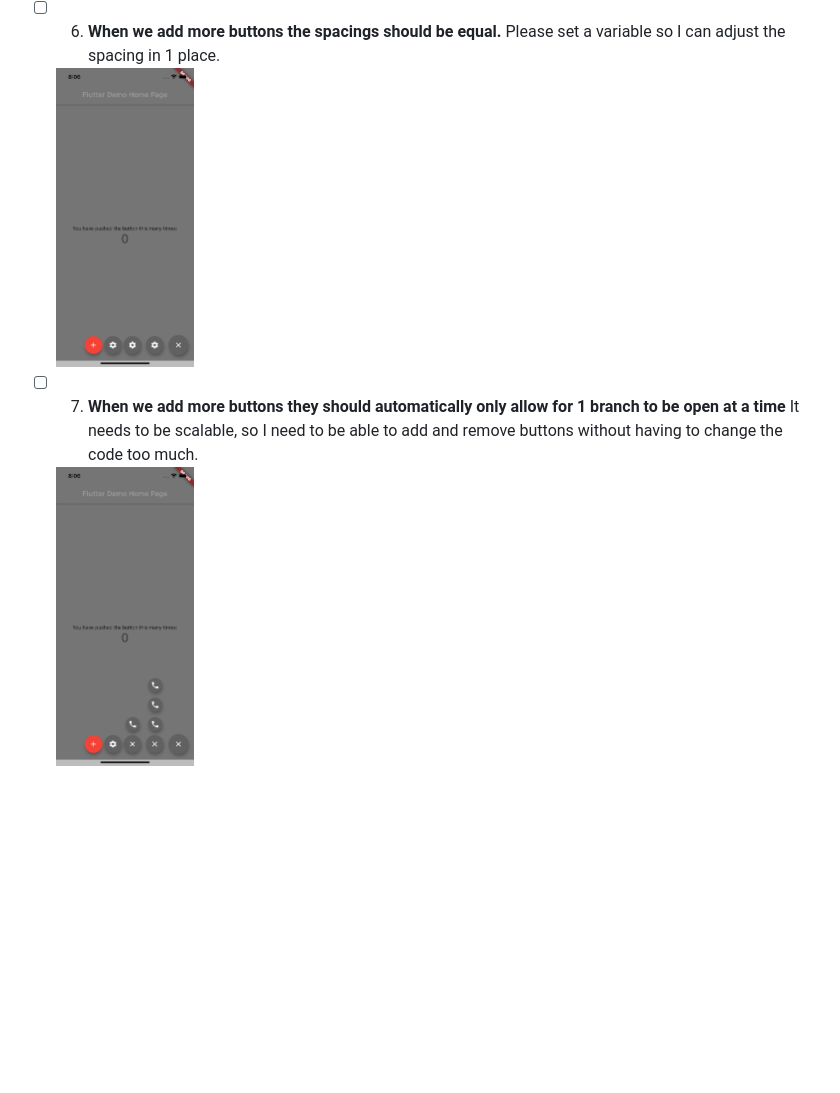
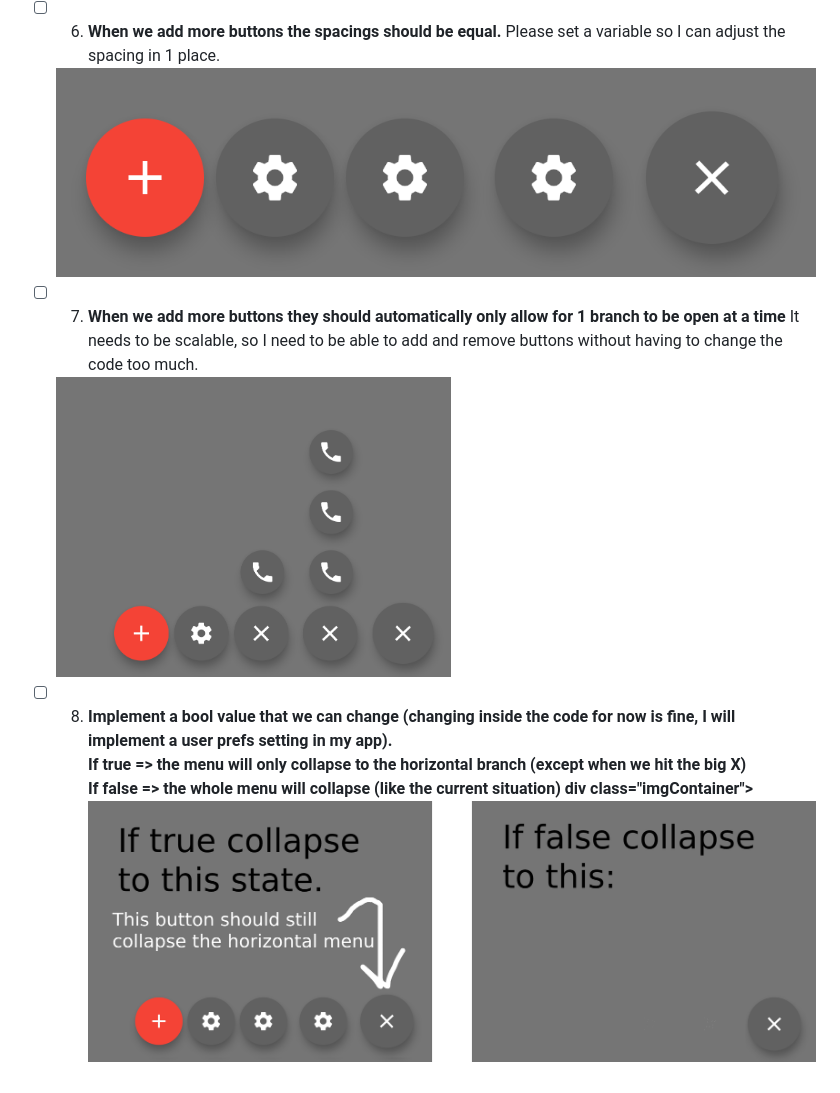
Before and after one commit to atrvicky/tst_expandable_bottom_menu, a Markdown page: README.md, the part around the change. GitHub-like rendering; pictures changed too: images/collapse.png (added), images/scalability.png, images/spacing.png; blank space fills up the shorter version.

Commit message:
todos

```diff
--- a/README.md
+++ b/README.md
@@ -49,3 +49,9 @@
     <div class="imgContainer">
           <img src="images/scalability.png" height="300">
     </div>
+- [ ] 8. <b>Implement a bool value that we can change (changing inside the code for now is fine, I will implement a user prefs setting in my app).
+        <br> If true => the menu will only collapse to the horizontal branch (except when we hit the big X)
+        <br> If false => the whole menu will collapse (like the current situation) </br>
+        div class="imgContainer">
+              <img src="images/collapse.png" height="300">
+        </div>
```
Also changed, not shown: images/Simulator Screen Shot - iPhone 12 Pro - 2021-03-21 at 08.20.48.png (added).
